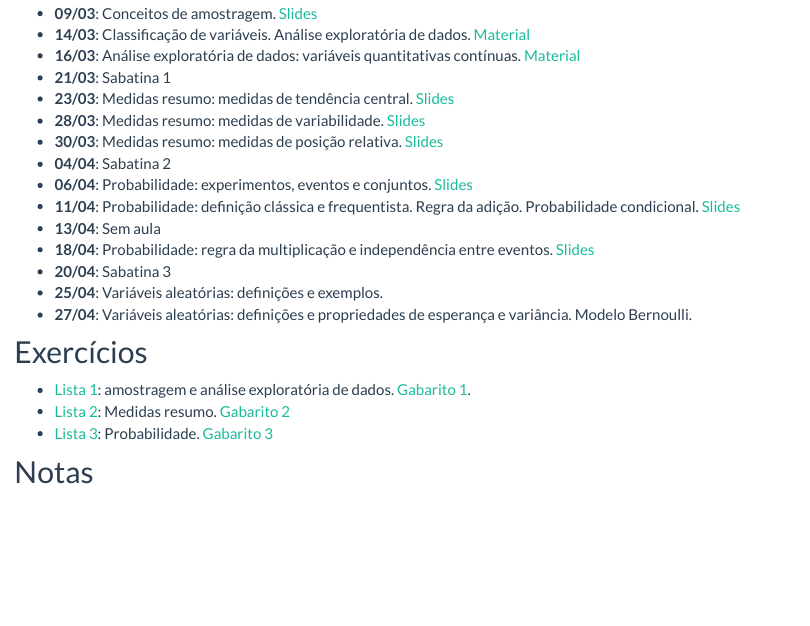
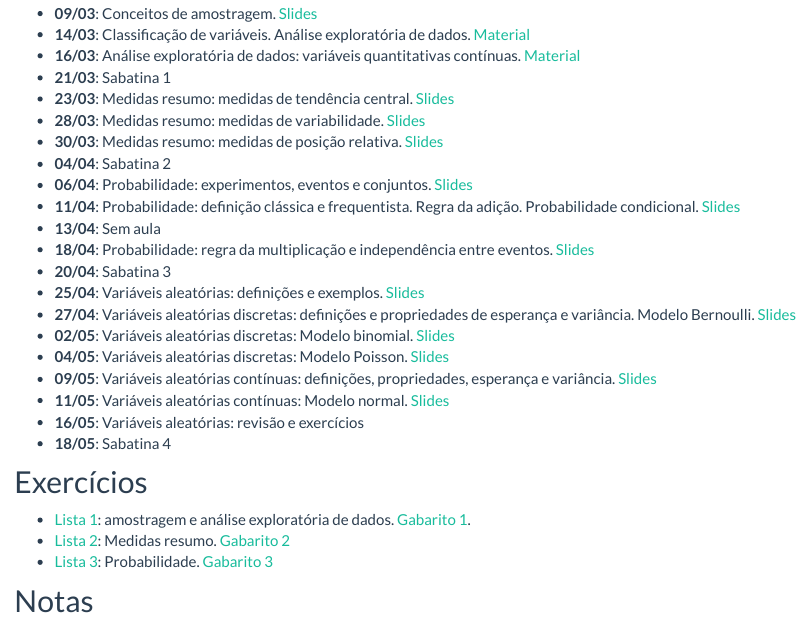
Before and after one commit to fernandomayer/ce003fmi-2016-01, an R Markdown document (aulas.Rmd): the page in a window 1100 px wide, from 200 px down. Rendered offline with R 4.5, knitr and Pandoc, with nearby package versions.

Commit message:
Update classes and navbar with RV

```diff
--- a/aulas.Rmd
+++ b/aulas.Rmd
@@ -36,8 +36,21 @@ classe aplicadas.
   eventos. [Slides](04_Probabilidade/04_Probabilidade.pdf)
 - **20/04**: Sabatina 3
 - **25/04**: Variáveis aleatórias: definições e exemplos.
-- **27/04**: Variáveis aleatórias: definições e propriedades de
-  esperança e variância. Modelo Bernoulli.
+  [Slides](05_Variaveis_aleatorias/05_Variaveis_Aleatorias.pdf)
+- **27/04**: Variáveis aleatórias discretas: definições e propriedades
+  de esperança e variância. Modelo Bernoulli.
+  [Slides](05_Variaveis_aleatorias/05_Variaveis_Aleatorias.pdf)
+- **02/05**: Variáveis aleatórias discretas: Modelo binomial.
+  [Slides](05_Variaveis_aleatorias/05_Variaveis_Aleatorias.pdf)
+- **04/05**: Variáveis aleatórias discretas: Modelo Poisson.
+  [Slides](05_Variaveis_aleatorias/05_Variaveis_Aleatorias.pdf)
+- **09/05**: Variáveis aleatórias contínuas: definições, propriedades,
+  esperança e variância.
+  [Slides](05_Variaveis_aleatorias/05_Variaveis_Aleatorias.pdf)
+- **11/05**: Variáveis aleatórias contínuas: Modelo normal.
+  [Slides](05_Variaveis_aleatorias/05_Variaveis_Aleatorias.pdf)
+- **16/05**: Variáveis aleatórias: revisão e exercícios
+- **18/05**: Sabatina 4
 
 ## Exercícios
 
```
Also changed, not shown: 02_Analise_Exploratoria_de_Dados.html, _navbar.html, aulas.html, index.html, notas.html, recursos.html, referencias.html.
